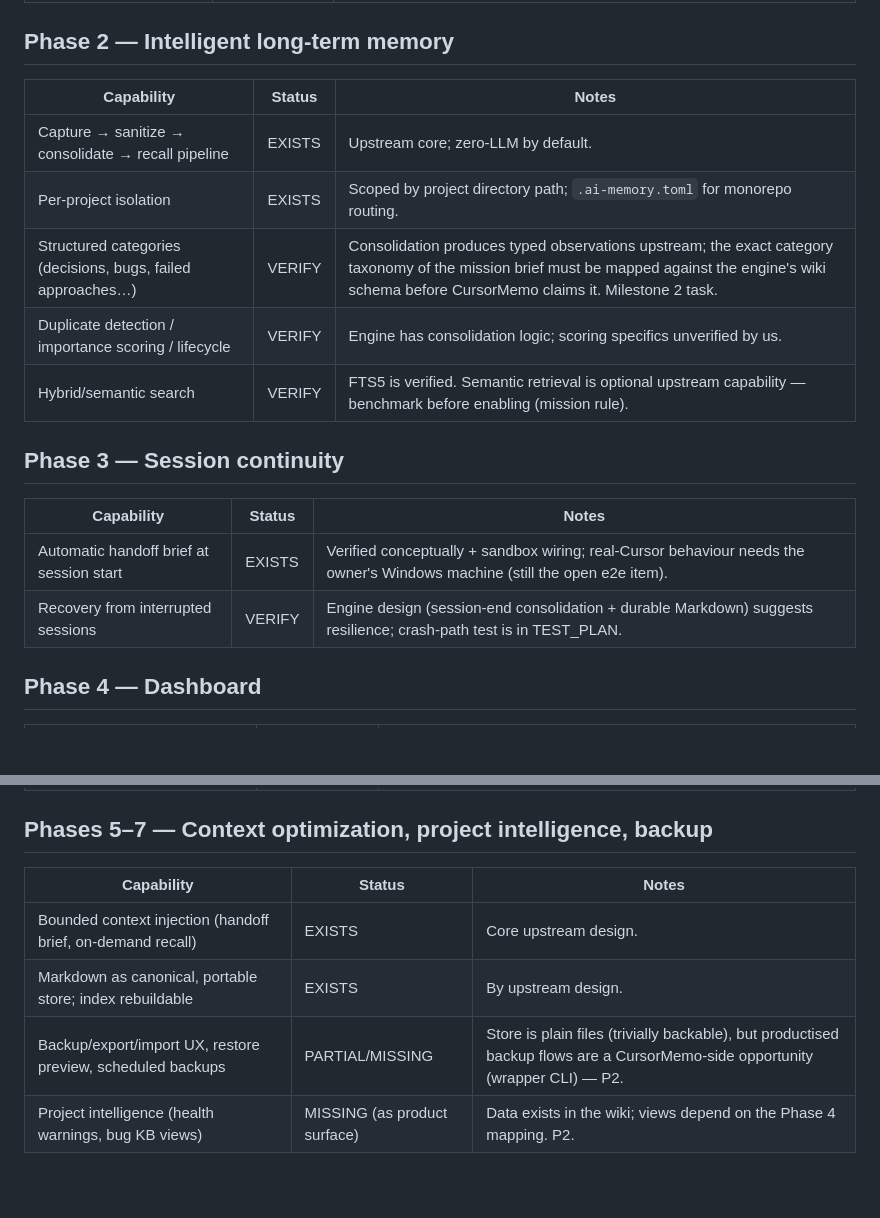
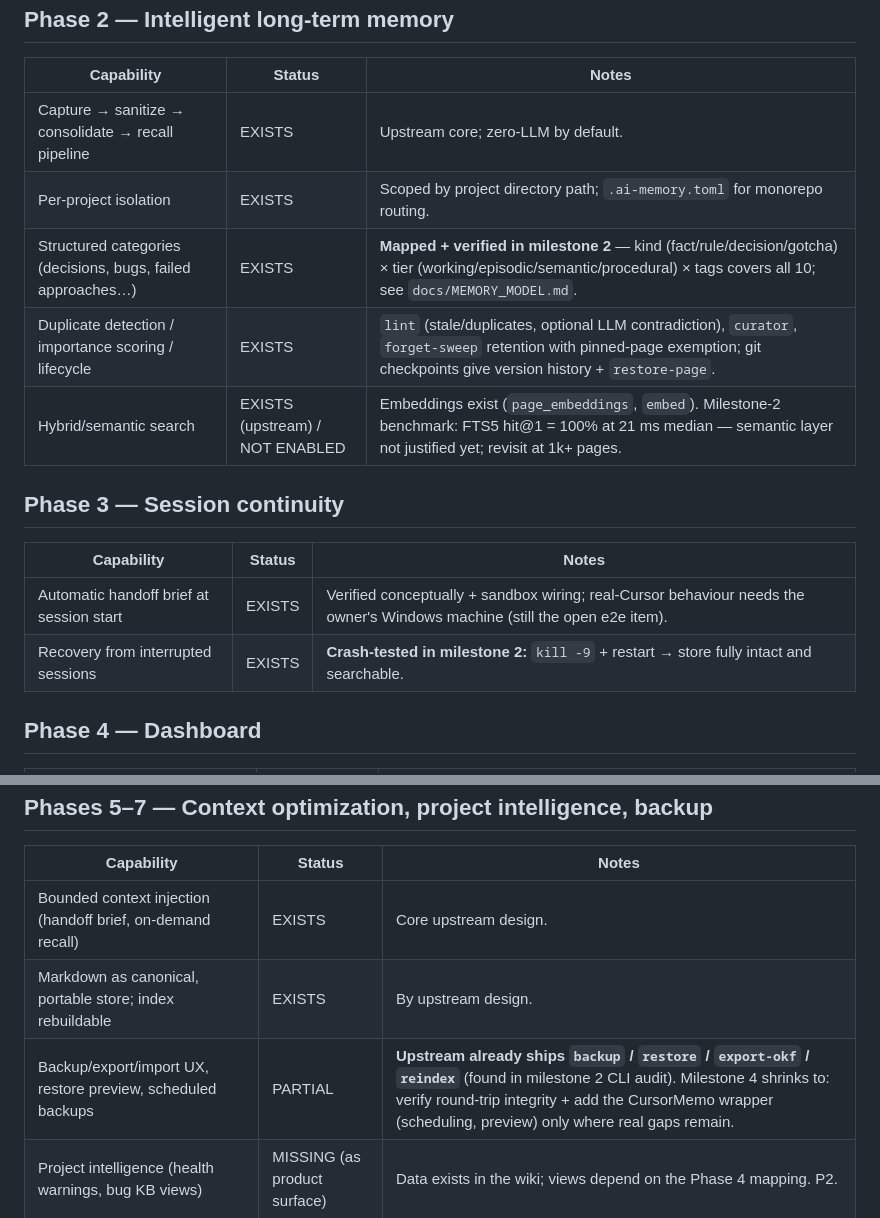
Before and after one commit to mymyanmarland/cursormemo, a Markdown page: docs/FEATURE_GAP_ANALYSIS.md, 2 parts joined by grey strips. Drawn GitHub-style; blank space fills up the shorter version.

Commit message:
CursorMemo 2.0 milestone 2: memory model mapping + benchmark

```diff
--- a/docs/FEATURE_GAP_ANALYSIS.md
+++ b/docs/FEATURE_GAP_ANALYSIS.md
@@ -29,16 +29,16 @@ or plausible upstream, not yet re-verified by us · **MISSING** = not present.
 |---|---|---|
 | Capture → sanitize → consolidate → recall pipeline | EXISTS | Upstream core; zero-LLM by default. |
 | Per-project isolation | EXISTS | Scoped by project directory path; `.ai-memory.toml` for monorepo routing. |
-| Structured categories (decisions, bugs, failed approaches…) | VERIFY | Consolidation produces typed observations upstream; the exact category taxonomy of the mission brief must be mapped against the engine's wiki schema before CursorMemo claims it. Milestone 2 task. |
-| Duplicate detection / importance scoring / lifecycle | VERIFY | Engine has consolidation logic; scoring specifics unverified by us. |
-| Hybrid/semantic search | VERIFY | FTS5 is verified. Semantic retrieval is optional upstream capability — benchmark before enabling (mission rule). |
+| Structured categories (decisions, bugs, failed approaches…) | EXISTS | **Mapped + verified in milestone 2** — kind (fact/rule/decision/gotcha) × tier (working/episodic/semantic/procedural) × tags covers all 10; see `docs/MEMORY_MODEL.md`. |
+| Duplicate detection / importance scoring / lifecycle | EXISTS | `lint` (stale/duplicates, optional LLM contradiction), `curator`, `forget-sweep` retention with pinned-page exemption; git checkpoints give version history + `restore-page`. |
+| Hybrid/semantic search | EXISTS (upstream) / NOT ENABLED | Embeddings exist (`page_embeddings`, `embed`). Milestone-2 benchmark: FTS5 hit@1 = 100% at 21 ms median — semantic layer not justified yet; revisit at 1k+ pages. |
 
 ## Phase 3 — Session continuity
 
 | Capability | Status | Notes |
 |---|---|---|
 | Automatic handoff brief at session start | EXISTS | Verified conceptually + sandbox wiring; real-Cursor behaviour needs the owner's Windows machine (still the open e2e item). |
-| Recovery from interrupted sessions | VERIFY | Engine design (session-end consolidation + durable Markdown) suggests resilience; crash-path test is in TEST_PLAN. |
+| Recovery from interrupted sessions | EXISTS | **Crash-tested in milestone 2:** `kill -9` + restart → store fully intact and searchable. |
 
 ## Phase 4 — Dashboard
 
@@ -53,7 +53,7 @@ or plausible upstream, not yet re-verified by us · **MISSING** = not present.
 |---|---|---|
 | Bounded context injection (handoff brief, on-demand recall) | EXISTS | Core upstream design. |
 | Markdown as canonical, portable store; index rebuildable | EXISTS | By upstream design. |
-| Backup/export/import UX, restore preview, scheduled backups | PARTIAL/MISSING | Store is plain files (trivially backable), but productised backup flows are a CursorMemo-side opportunity (wrapper CLI) — P2. |
+| Backup/export/import UX, restore preview, scheduled backups | PARTIAL | **Upstream already ships `backup` / `restore` / `export-okf` / `reindex`** (found in milestone 2 CLI audit). Milestone 4 shrinks to: verify round-trip integrity + add the CursorMemo wrapper (scheduling, preview) only where real gaps remain. |
 | Project intelligence (health warnings, bug KB views) | MISSING (as product surface) | Data exists in the wiki; views depend on the Phase 4 mapping. P2. |
 
 ## Phase 8 — Website & DX
```
